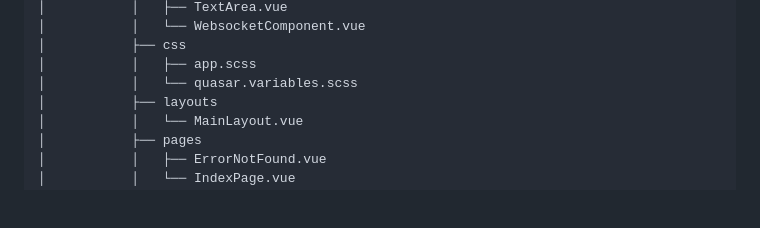
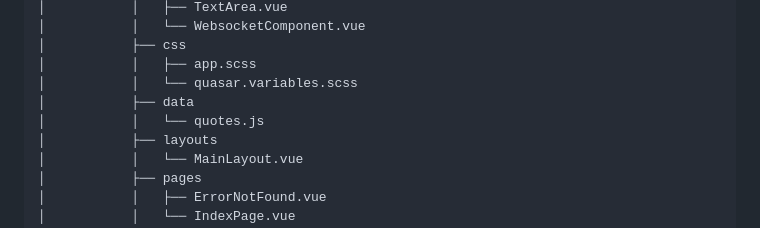
Before and after one commit to 0857boy/PL_Visualization, a Markdown page: README.md, the part around the change. Drawn GitHub-style; blank space fills up the shorter version.

Commit message:
Update README with project structure changes
---
+++
@@ -1,5 +1,3 @@
-
-
 ├── IMGS
 │   ├── PL_Visualization_flowchart.png
 │   └── XMIND.png
@@ -48,6 +46,8 @@
 │           ├── css
 │           │   ├── app.scss
 │           │   └── quasar.variables.scss
+│           ├── data
+│           │   └── quotes.js
 │           ├── layouts
 │           │   └── MainLayout.vue
 │           ├── pages

```diff
--- a/README.md
+++ b/README.md
@@ -108,6 +108,8 @@
 │           ├── css
 │           │   ├── app.scss
 │           │   └── quasar.variables.scss
+│           ├── data
+│           │   └── quotes.js
 │           ├── layouts
 │           │   └── MainLayout.vue
 │           ├── pages
```
